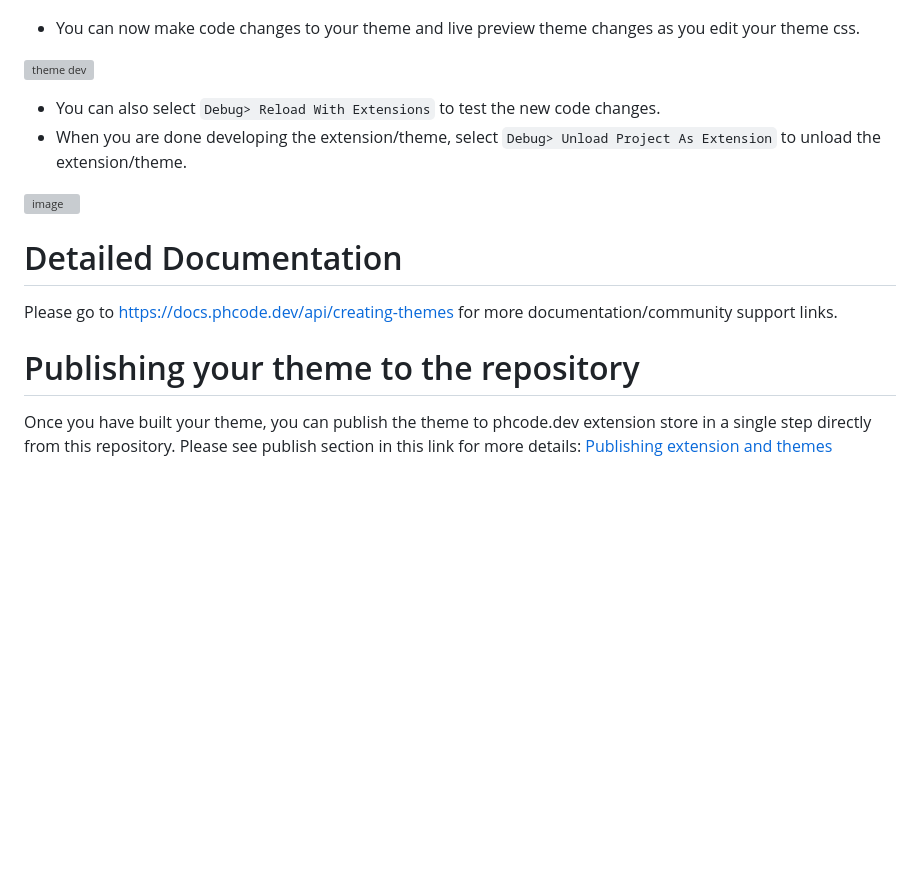
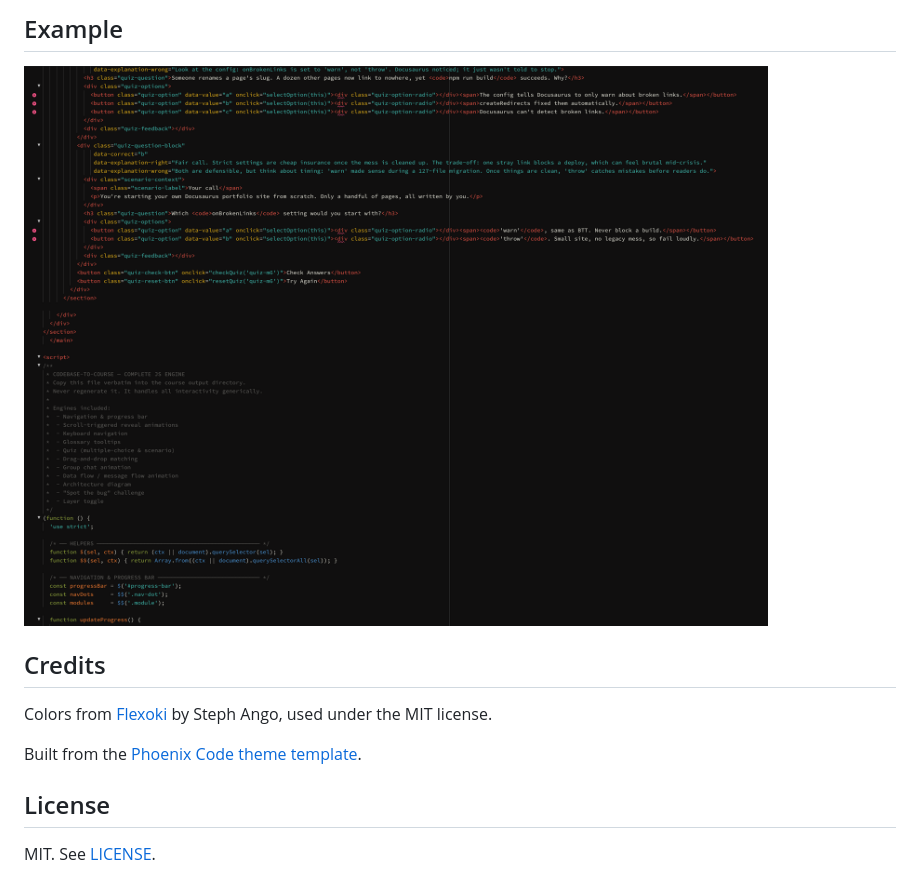
Before and after one commit to branm324/phcode-theme-flexoki-dark, a Markdown page: README.md, the part around one of its changes. Drawn GitHub-style; pictures changed too: images/example-html.png (added); blank space fills up the shorter version; grey boxes are pictures that could not be loaded.

```diff
--- a/README.md
+++ b/README.md
@@ -42,17 +49,14 @@ Create a new repository using this template.
 
+## Example
 
-* You can now make code changes to your theme and live preview theme changes as you edit your theme css.
+![Example HTML](images/example-html.png)
 
-![theme dev](https://user-images.githubusercontent.com/5336369/222974377-e3c04920-dd2b-4eab-be35-57df403ff249.gif)
-* You can also select `Debug> Reload With Extensions` to test the new code changes.
-* When you are done developing the extension/theme, select `Debug> Unload Project As Extension` to unload the extension/theme.
+## Credits
 
-![image](https://user-images.githubusercontent.com/5336369/224747590-556dff1d-5b29-41c3-88a0-3ce72ab643d0.png)
+Colors from [Flexoki](https://stephango.com/flexoki) by Steph Ango, used under the MIT license.
 
-# Detailed Documentation
+Built from the [Phoenix Code theme template](https://github.com/phcode-dev/theme-template).
 
-Please go to [https://docs.phcode.dev/api/creating-themes](https://docs.phcode.dev/api/creating-themes) for more documentation/community support links.
+## License
 
-# Publishing your theme to the repository
-Once you have built your theme, you can publish the theme to phcode.dev extension store in a single step directly from this repository.
-Please see publish section in this link for more details: [Publishing extension and themes](https://docs.phcode.dev/api/publishing-extensions)
+MIT. See [LICENSE](LICENSE).
```
Also changed, not shown: other parts of README.md (+35 -28 lines), images/flexoki-dark.png (added), images/syntax-codes.png (added), 2 other files.
